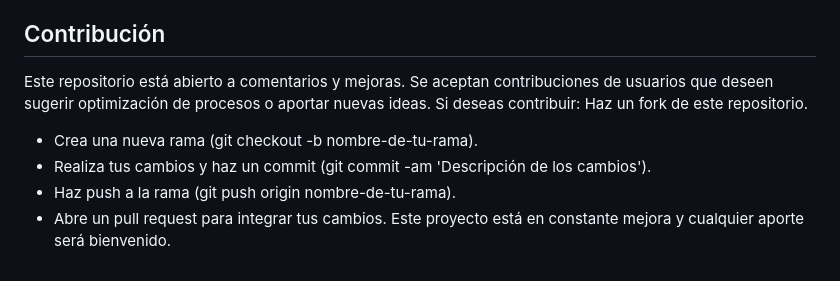
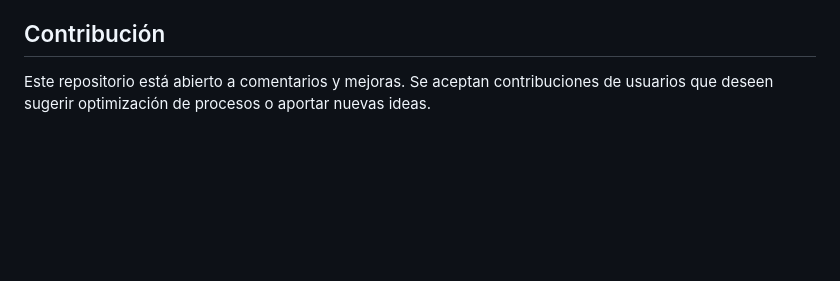
Before and after one commit to aid-austral-2024/tarea2-nmengoni, a Markdown page: README.md, the part around the change. Rendered like a GitHub page; blank space fills up the shorter version.

```diff
--- a/README.md
+++ b/README.md
@@ -35,10 +35,4 @@ Responde a preguntas específicas sobre el comportamiento del mercado y las estr
 *Nota: Este análisis tiene en cuenta la confidencialidad de los datos, por lo que los archivos han sido modificados y filtrados para cumplir con las normativas de privacidad y seguridad.*
 
 ## Contribución
-Este repositorio está abierto a comentarios y mejoras. Se aceptan contribuciones de usuarios que deseen sugerir optimización de procesos o aportar nuevas ideas. Si deseas contribuir:
-Haz un fork de este repositorio.
-- Crea una nueva rama (git checkout -b nombre-de-tu-rama).
-- Realiza tus cambios y haz un commit (git commit -am 'Descripción de los cambios').
-- Haz push a la rama (git push origin nombre-de-tu-rama).
-- Abre un pull request para integrar tus cambios.
-Este proyecto está en constante mejora y cualquier aporte será bienvenido.
+Este repositorio está abierto a comentarios y mejoras. Se aceptan contribuciones de usuarios que deseen sugerir optimización de procesos o aportar nuevas ideas.
```
